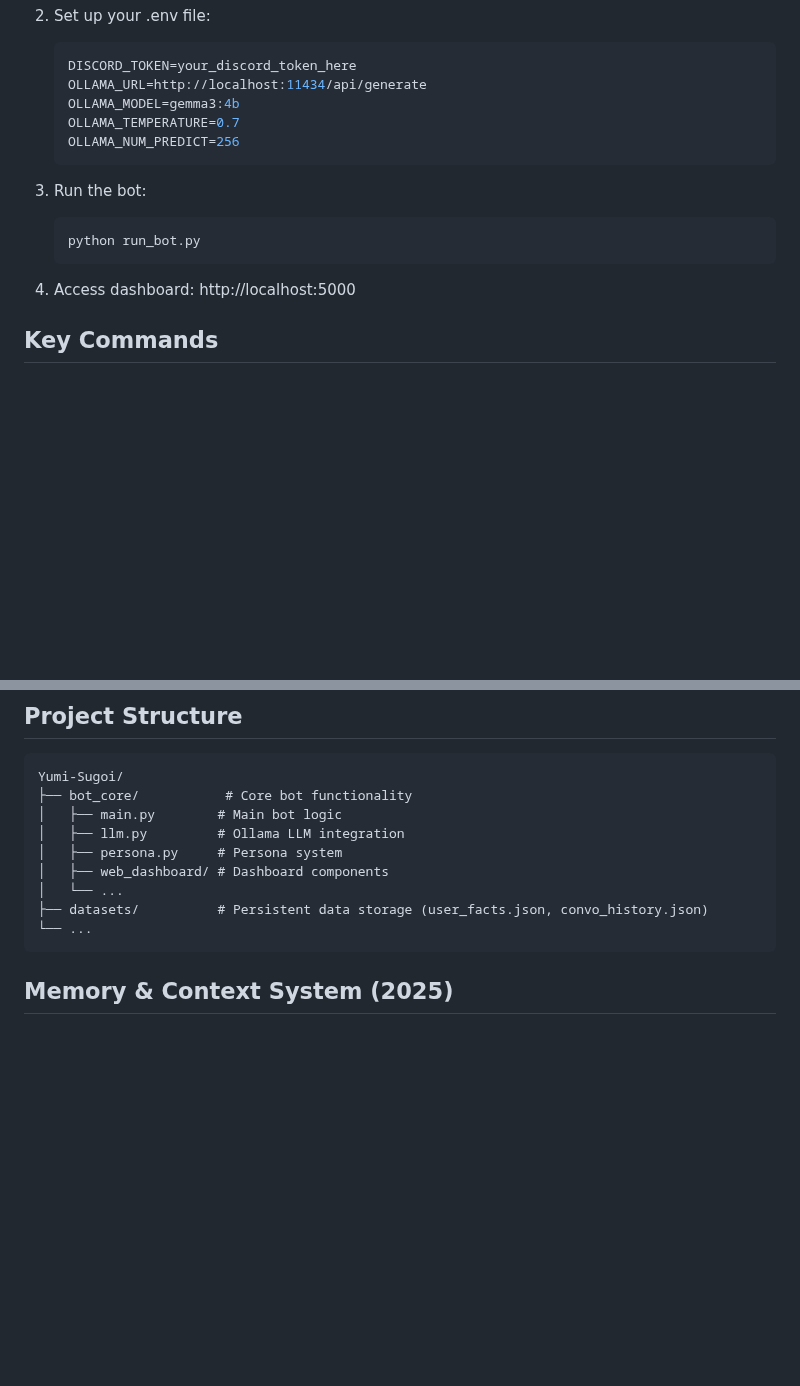
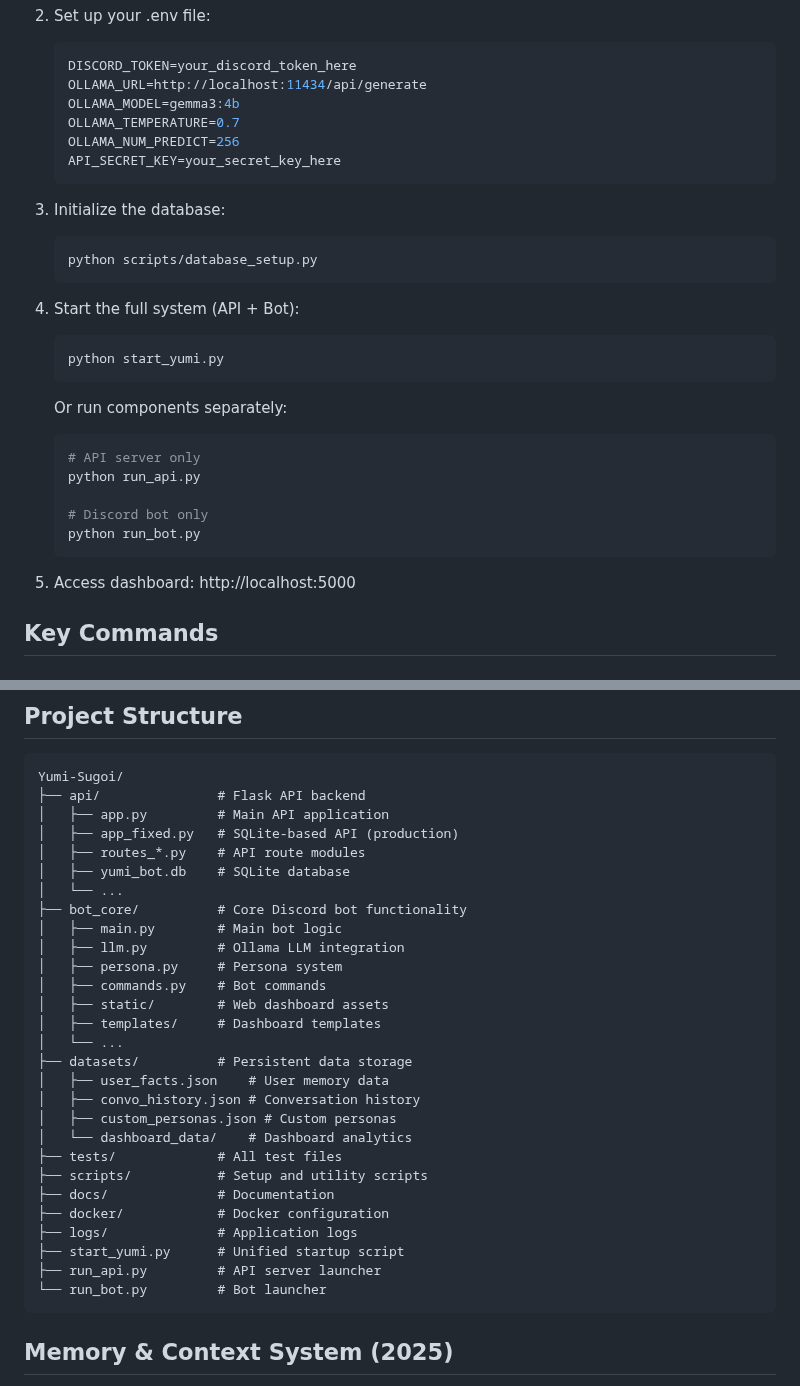
Before and after one commit to Diabloxx/Yumi-Sugoi, a Markdown page: README.md, 2 parts joined by grey strips. GitHub-like rendering; blank space fills up the shorter version.

Commit message:
New Info Readme
New info added to readme

````diff
--- a/README.md
+++ b/README.md
@@ -64,14 +64,29 @@ Yumi Sugoi is a modern, feature-rich Discord AI chatbot powered by Ollama LLM an
    OLLAMA_MODEL=gemma3:4b
    OLLAMA_TEMPERATURE=0.7
    OLLAMA_NUM_PREDICT=256
+   API_SECRET_KEY=your_secret_key_here
    ```
 
-3. Run the bot:
+3. Initialize the database:
    ```powershell
+   python scripts/database_setup.py
+   ```
+
+4. Start the full system (API + Bot):
+   ```powershell
+   python start_yumi.py
+   ```
+
+   Or run components separately:
+   ```powershell
+   # API server only
+   python run_api.py
+
+   # Discord bot only
    python run_bot.py
    ```
 
-4. Access dashboard: http://localhost:5000
+5. Access dashboard: http://localhost:5000
 
 ## Key Commands
 
@@ -91,14 +106,33 @@ Yumi Sugoi is a modern, feature-rich Discord AI chatbot powered by Ollama LLM an
 ## Project Structure
 ```
 Yumi-Sugoi/
-├── bot_core/           # Core bot functionality
+├── api/               # Flask API backend
+│   ├── app.py         # Main API application
+│   ├── app_fixed.py   # SQLite-based API (production)
+│   ├── routes_*.py    # API route modules
+│   ├── yumi_bot.db    # SQLite database
+│   └── ...
+├── bot_core/          # Core Discord bot functionality
 │   ├── main.py        # Main bot logic
 │   ├── llm.py         # Ollama LLM integration
 │   ├── persona.py     # Persona system
-│   ├── web_dashboard/ # Dashboard components
+│   ├── commands.py    # Bot commands
+│   ├── static/        # Web dashboard assets
+│   ├── templates/     # Dashboard templates
 │   └── ...
-├── datasets/          # Persistent data storage (user_facts.json, convo_history.json)
-└── ...
+├── datasets/          # Persistent data storage
+│   ├── user_facts.json    # User memory data
+│   ├── convo_history.json # Conversation history
+│   ├── custom_personas.json # Custom personas
+│   └── dashboard_data/    # Dashboard analytics
+├── tests/             # All test files
+├── scripts/           # Setup and utility scripts
+├── docs/              # Documentation
+├── docker/            # Docker configuration
+├── logs/              # Application logs
+├── start_yumi.py      # Unified startup script
+├── run_api.py         # API server launcher
+└── run_bot.py         # Bot launcher
 ```
 
 ## Memory & Context System (2025)
````
